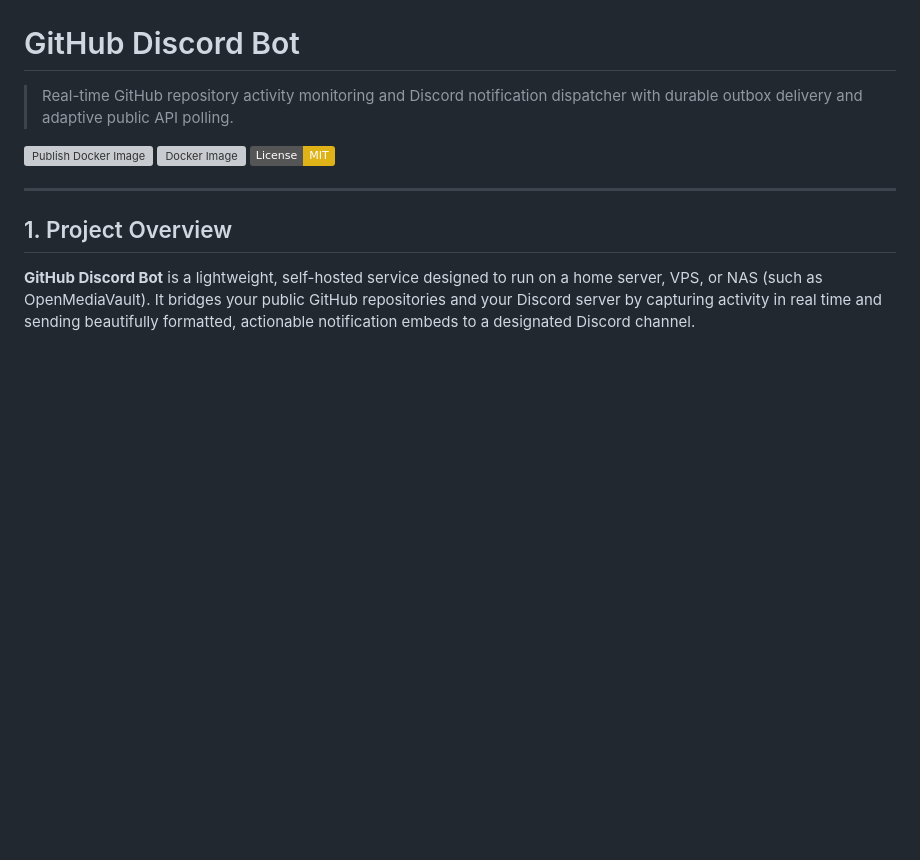
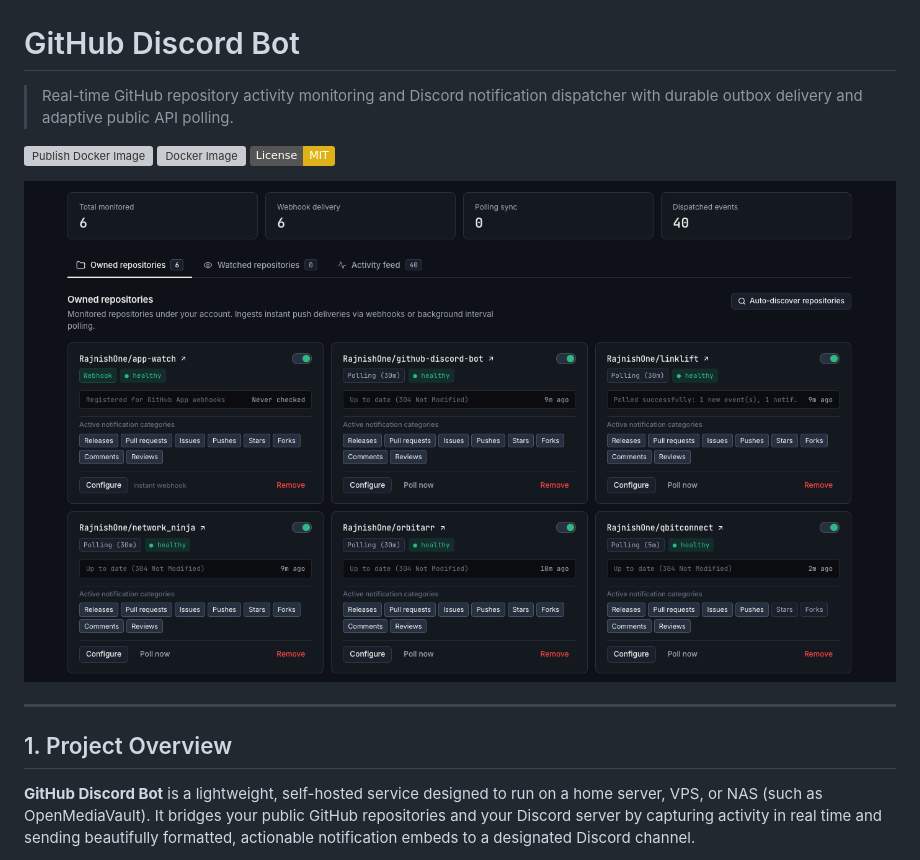
Before and after one commit to RajnishOne/github-discord-bot, a Markdown page: README.md, the part around the change. Rendered like a GitHub page; pictures changed too: docs/screenshots/dashboard.png (added); badges without logos; blank space fills up the shorter version; grey boxes are pictures that could not be loaded.

Commit message:
docs: add dashboard screenshot to README

```diff
--- a/README.md
+++ b/README.md
@@ -5,6 +5,8 @@
 [![Publish Docker Image](https://github.com/RajnishOne/github-discord-bot/actions/workflows/docker-publish.yml/badge.svg)](https://github.com/RajnishOne/github-discord-bot/actions/workflows/docker-publish.yml)
 [![Docker Image](https://img.shields.io/badge/GHCR-ghcr.io%2Frajnishone%2Fgithub--discord--bot-blue?logo=docker)](https://github.com/RajnishOne/github-discord-bot/pkgs/container/github-discord-bot)
 [![License: MIT](https://img.shields.io/badge/License-MIT-yellow.svg)](LICENSE)
+
+![GitHub Discord Bot Dashboard](docs/screenshots/dashboard.png)
 
 ---
 
```
